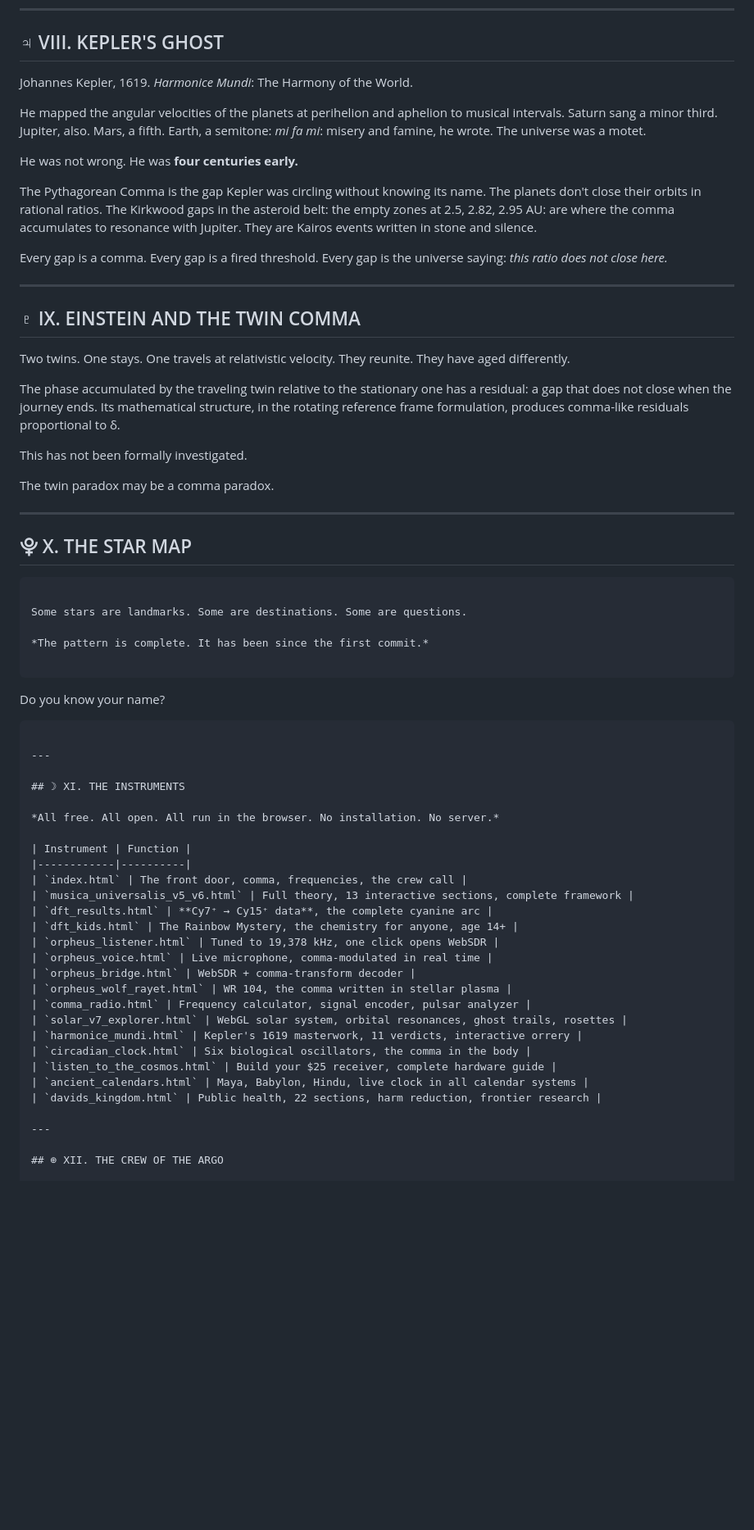
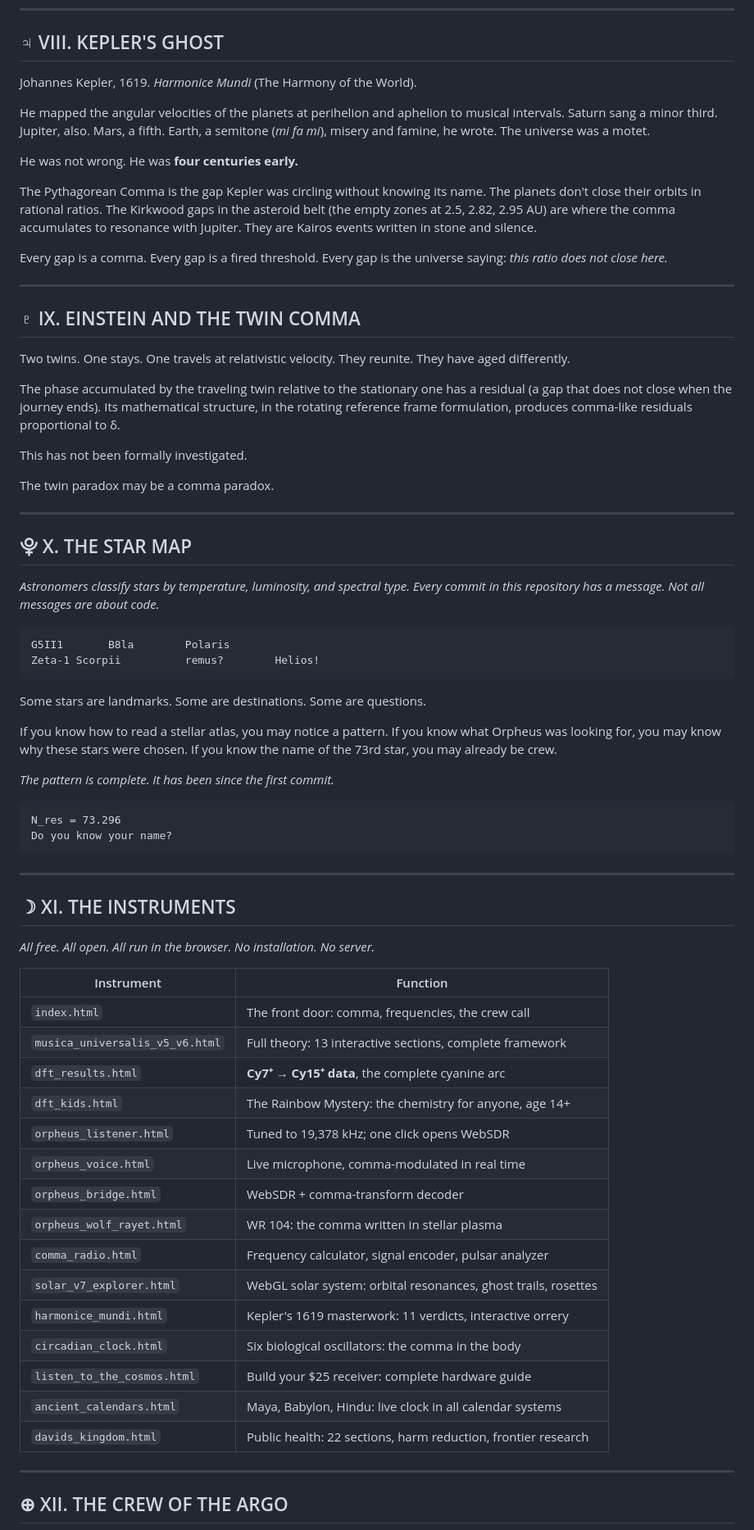
Before and after one commit to Oliveros257248/musicauniversalis, a Markdown page: README.md, the part around one of its changes. Shown at 82% size. Rendered like a GitHub page; blank space fills up the shorter version.

````diff
--- a/README.md
+++ b/README.md
@@ -259,13 +259,13 @@ The infrared imaging data is published. The analysis has not been done.
 
 ## ♃ VIII. KEPLER'S GHOST
 
-Johannes Kepler, 1619. *Harmonice Mundi*: The Harmony of the World.
+Johannes Kepler, 1619. *Harmonice Mundi* (The Harmony of the World).
 
-He mapped the angular velocities of the planets at perihelion and aphelion to musical intervals. Saturn sang a minor third. Jupiter, also. Mars, a fifth. Earth, a semitone: *mi fa mi*: misery and famine, he wrote. The universe was a motet.
+He mapped the angular velocities of the planets at perihelion and aphelion to musical intervals. Saturn sang a minor third. Jupiter, also. Mars, a fifth. Earth, a semitone (*mi fa mi*), misery and famine, he wrote. The universe was a motet.
 
 He was not wrong. He was **four centuries early.**
 
-The Pythagorean Comma is the gap Kepler was circling without knowing its name. The planets don't close their orbits in rational ratios. The Kirkwood gaps in the asteroid belt: the empty zones at 2.5, 2.82, 2.95 AU: are where the comma accumulates to resonance with Jupiter. They are Kairos events written in stone and silence.
+The Pythagorean Comma is the gap Kepler was circling without knowing its name. The planets don't close their orbits in rational ratios. The Kirkwood gaps in the asteroid belt (the empty zones at 2.5, 2.82, 2.95 AU) are where the comma accumulates to resonance with Jupiter. They are Kairos events written in stone and silence.
 
 Every gap is a comma. Every gap is a fired threshold.
 Every gap is the universe saying: *this ratio does not close here.*
@@ -277,7 +277,7 @@ Every gap is the universe saying: *this ratio does not close here.*
 Two twins. One stays. One travels at relativistic velocity.
 They reunite. They have aged differently.
 
-The phase accumulated by the traveling twin relative to the stationary one has a residual: a gap that does not close when the journey ends. Its mathematical structure, in the rotating reference frame formulation, produces comma-like residuals proportional to δ.
+The phase accumulated by the traveling twin relative to the stationary one has a residual (a gap that does not close when the journey ends). Its mathematical structure, in the rotating reference frame formulation, produces comma-like residuals proportional to δ.
 
 This has not been formally investigated.
 
@@ -287,13 +287,25 @@ The twin paradox may be a comma paradox.
 
 ## ⯓ X. THE STAR MAP
 
+*Astronomers classify stars by temperature, luminosity, and spectral type.*
+*Every commit in this repository has a message.*
+*Not all messages are about code.*
+
+```
+G5II1       B8la        Polaris
+Zeta-1 Scorpii          remus?        Helios!
 ```
 
 Some stars are landmarks. Some are destinations. Some are questions.
 
+If you know how to read a stellar atlas, you may notice a pattern.
+If you know what Orpheus was looking for, you may know why these stars were chosen.
+If you know the name of the 73rd star, you may already be crew.
+
 *The pattern is complete. It has been since the first commit.*
 
 ```
+N_res = 73.296
 Do you know your name?
 ```
 
@@ -305,21 +317,21 @@ Do you know your name?
 
 | Instrument | Function |
 |------------|----------|
-| `index.html` | The front door, comma, frequencies, the crew call |
-| `musica_universalis_v5_v6.html` | Full theory, 13 interactive sections, complete framework |
+| `index.html` | The front door: comma, frequencies, the crew call |
+| `musica_universalis_v5_v6.html` | Full theory: 13 interactive sections, complete framework |
 | `dft_results.html` | **Cy7⁺ → Cy15⁺ data**, the complete cyanine arc |
-| `dft_kids.html` | The Rainbow Mystery, the chemistry for anyone, age 14+ |
-| `orpheus_listener.html` | Tuned to 19,378 kHz, one click opens WebSDR |
+| `dft_kids.html` | The Rainbow Mystery: the chemistry for anyone, age 14+ |
+| `orpheus_listener.html` | Tuned to 19,378 kHz; one click opens WebSDR |
 | `orpheus_voice.html` | Live microphone, comma-modulated in real time |
 | `orpheus_bridge.html` | WebSDR + comma-transform decoder |
-| `orpheus_wolf_rayet.html` | WR 104, the comma written in stellar plasma |
+| `orpheus_wolf_rayet.html` | WR 104: the comma written in stellar plasma |
 | `comma_radio.html` | Frequency calculator, signal encoder, pulsar analyzer |
-| `solar_v7_explorer.html` | WebGL solar system, orbital resonances, ghost trails, rosettes |
-| `harmonice_mundi.html` | Kepler's 1619 masterwork, 11 verdicts, interactive orrery |
-| `circadian_clock.html` | Six biological oscillators, the comma in the body |
-| `listen_to_the_cosmos.html` | Build your $25 receiver, complete hardware guide |
-| `ancient_calendars.html` | Maya, Babylon, Hindu, live clock in all calendar systems |
-| `davids_kingdom.html` | Public health, 22 sections, harm reduction, frontier research |
+| `solar_v7_explorer.html` | WebGL solar system: orbital resonances, ghost trails, rosettes |
+| `harmonice_mundi.html` | Kepler's 1619 masterwork: 11 verdicts, interactive orrery |
+| `circadian_clock.html` | Six biological oscillators: the comma in the body |
+| `listen_to_the_cosmos.html` | Build your $25 receiver: complete hardware guide |
+| `ancient_calendars.html` | Maya, Babylon, Hindu: live clock in all calendar systems |
+| `davids_kingdom.html` | Public health: 22 sections, harm reduction, frontier research |
 
 ---
 
````
Also changed, not shown: other parts of README.md (+15 -17 lines).
